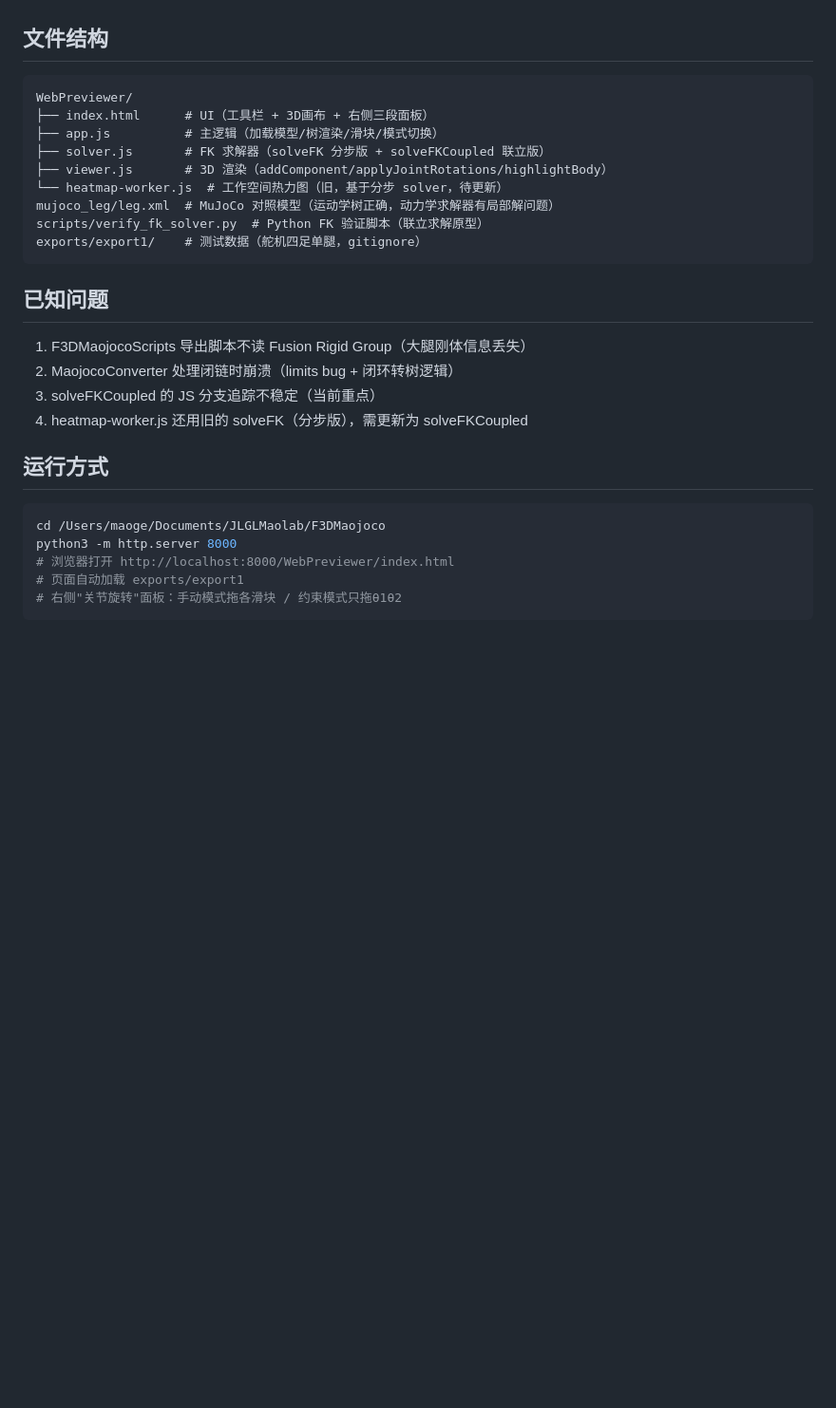
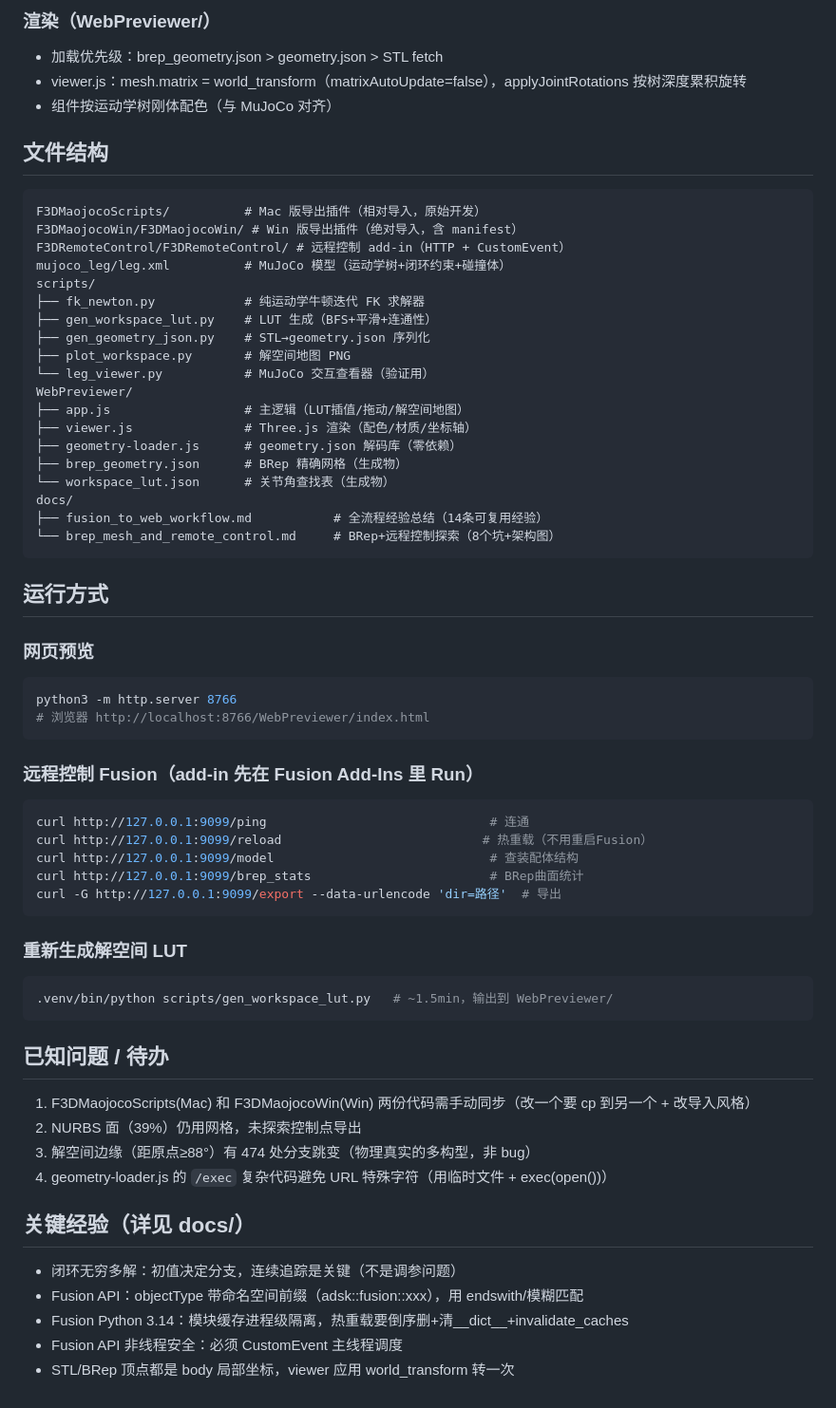
Before and after one commit to TeamMaoLab/F3DMaojoco, a Markdown page: AGENTS.md, the part around one of its changes. Shown at 95% size. Drawn GitHub-style; blank space fills up the shorter version.

Commit message:
docs: AGENTS.md 更新到 2026-07-15 最新状态（三阶段完整成果）

````diff
--- a/AGENTS.md
+++ b/AGENTS.md
@@ -58,28 +68,62 @@
+### 渲染（WebPreviewer/）
+- 加载优先级：brep_geometry.json > geometry.json > STL fetch
+- viewer.js：mesh.matrix = world_transform（matrixAutoUpdate=false），applyJointRotations 按树深度累积旋转
+- 组件按运动学树刚体配色（与 MuJoCo 对齐）
 
 ## 文件结构
 ```
+F3DMaojocoScripts/          # Mac 版导出插件（相对导入，原始开发）
+F3DMaojocoWin/F3DMaojocoWin/ # Win 版导出插件（绝对导入，含 manifest）
+F3DRemoteControl/F3DRemoteControl/ # 远程控制 add-in（HTTP + CustomEvent）
+mujoco_leg/leg.xml          # MuJoCo 模型（运动学树+闭环约束+碰撞体）
+scripts/
+├── fk_newton.py            # 纯运动学牛顿迭代 FK 求解器
+├── gen_workspace_lut.py    # LUT 生成（BFS+平滑+连通性）
+├── gen_geometry_json.py    # STL→geometry.json 序列化
+├── plot_workspace.py       # 解空间地图 PNG
+└── leg_viewer.py           # MuJoCo 交互查看器（验证用）
 WebPreviewer/
-├── index.html      # UI（工具栏 + 3D画布 + 右侧三段面板）
-├── app.js          # 主逻辑（加载模型/树渲染/滑块/模式切换）
-├── solver.js       # FK 求解器（solveFK 分步版 + solveFKCoupled 联立版）
-├── viewer.js       # 3D 渲染（addComponent/applyJointRotations/highlightBody）
-└── heatmap-worker.js  # 工作空间热力图（旧，基于分步 solver，待更新）
-mujoco_leg/leg.xml  # MuJoCo 对照模型（运动学树正确，动力学求解器有局部解问题）
-scripts/verify_fk_solver.py  # Python FK 验证脚本（联立求解原型）
-exports/export1/    # 测试数据（舵机四足单腿，gitignore）
+├── app.js                  # 主逻辑（LUT插值/拖动/解空间地图）
+├── viewer.js               # Three.js 渲染（配色/材质/坐标轴）
+├── geometry-loader.js      # geometry.json 解码库（零依赖）
+├── brep_geometry.json      # BRep 精确网格（生成物）
+└── workspace_lut.json      # 关节角查找表（生成物）
+docs/
+├── fusion_to_web_workflow.md           # 全流程经验总结（14条可复用经验）
+└── brep_mesh_and_remote_control.md     # BRep+远程控制探索（8个坑+架构图）
 ```
 
-## 已知问题
-1. F3DMaojocoScripts 导出脚本不读 Fusion Rigid Group（大腿刚体信息丢失）
-2. MaojocoConverter 处理闭链时崩溃（limits bug + 闭环转树逻辑）
-3. solveFKCoupled 的 JS 分支追踪不稳定（当前重点）
-4. heatmap-worker.js 还用旧的 solveFK（分步版），需更新为 solveFKCoupled
+## 运行方式
 
-## 运行方式
+### 网页预览
 ```bash
-cd /Users/maoge/Documents/JLGLMaolab/F3DMaojoco
-python3 -m http.server 8000
-# 浏览器打开 http://localhost:8000/WebPreviewer/index.html
-# 页面自动加载 exports/export1
-# 右侧"关节旋转"面板：手动模式拖各滑块 / 约束模式只拖θ1θ2
+python3 -m http.server 8766
+# 浏览器 http://localhost:8766/WebPreviewer/index.html
 ```
+
+### 远程控制 Fusion（add-in 先在 Fusion Add-Ins 里 Run）
+```bash
+curl http://127.0.0.1:9099/ping                              # 连通
+curl http://127.0.0.1:9099/reload                           # 热重载（不用重启Fusion）
+curl http://127.0.0.1:9099/model                             # 查装配体结构
+curl http://127.0.0.1:9099/brep_stats                        # BRep曲面统计
+curl -G http://127.0.0.1:9099/export --data-urlencode 'dir=路径'  # 导出
+```
+
+### 重新生成解空间 LUT
+```bash
+.venv/bin/python scripts/gen_workspace_lut.py   # ~1.5min，输出到 WebPreviewer/
+```
+
+## 已知问题 / 待办
+1. F3DMaojocoScripts(Mac) 和 F3DMaojocoWin(Win) 两份代码需手动同步（改一个要 cp 到另一个 + 改导入风格）
+2. NURBS 面（39%）仍用网格，未探索控制点导出
+3. 解空间边缘（距原点≥88°）有 474 处分支跳变（物理真实的多构型，非 bug）
+4. geometry-loader.js 的 `/exec` 复杂代码避免 URL 特殊字符（用临时文件 + exec(open())）
+
+## 关键经验（详见 docs/）
+- 闭环无穷多解：初值决定分支，连续追踪是关键（不是调参问题）
+- Fusion API：objectType 带命名空间前缀（adsk::fusion::xxx），用 endswith/模糊匹配
+- Fusion Python 3.14：模块缓存进程级隔离，热重载要倒序删+清__dict__+invalidate_caches
+- Fusion API 非线程安全：必须 CustomEvent 主线程调度
+- STL/BRep 顶点都是 body 局部坐标，viewer 应用 world_transform 转一次
````
Also changed, not shown: other parts of AGENTS.md (+56 -46 lines).
